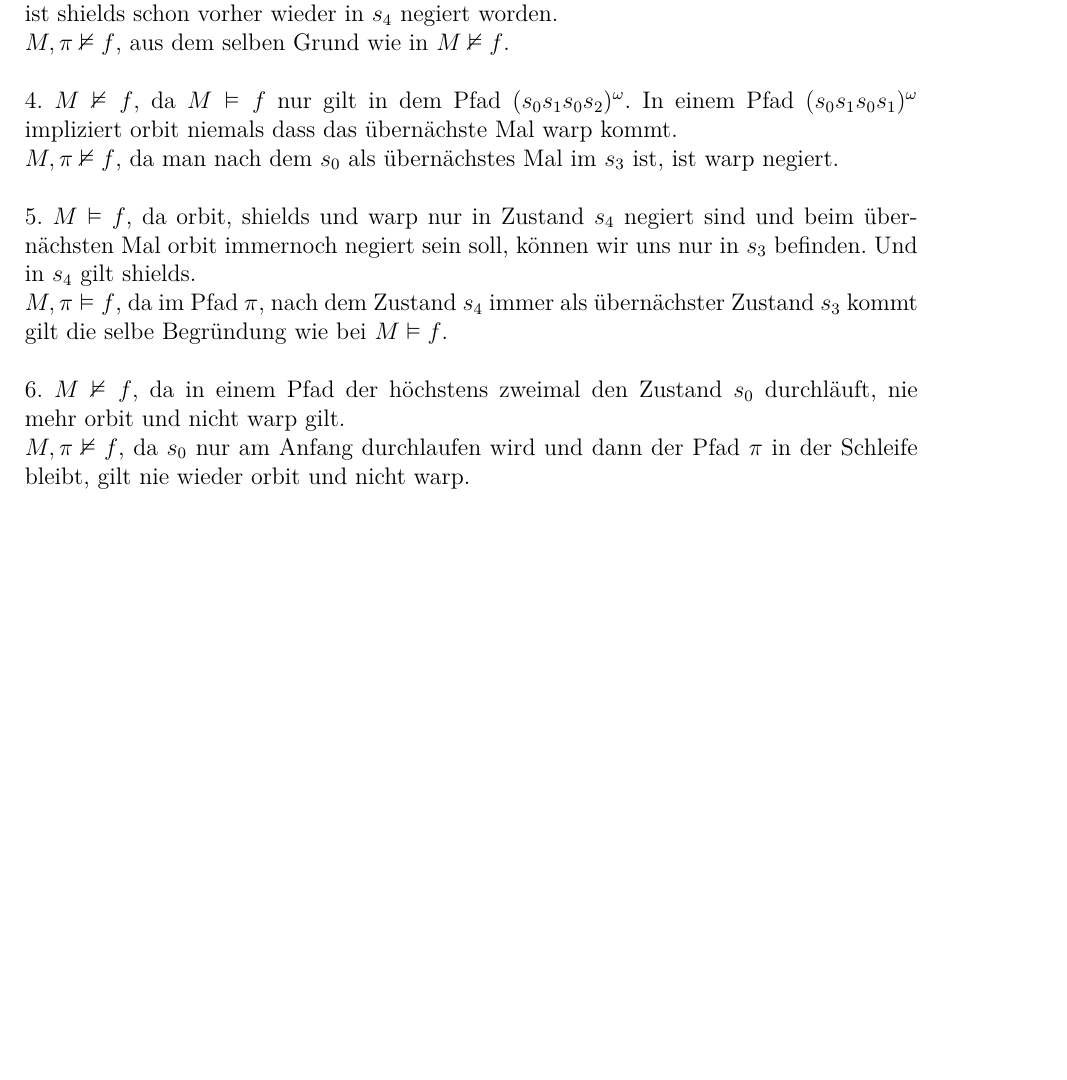
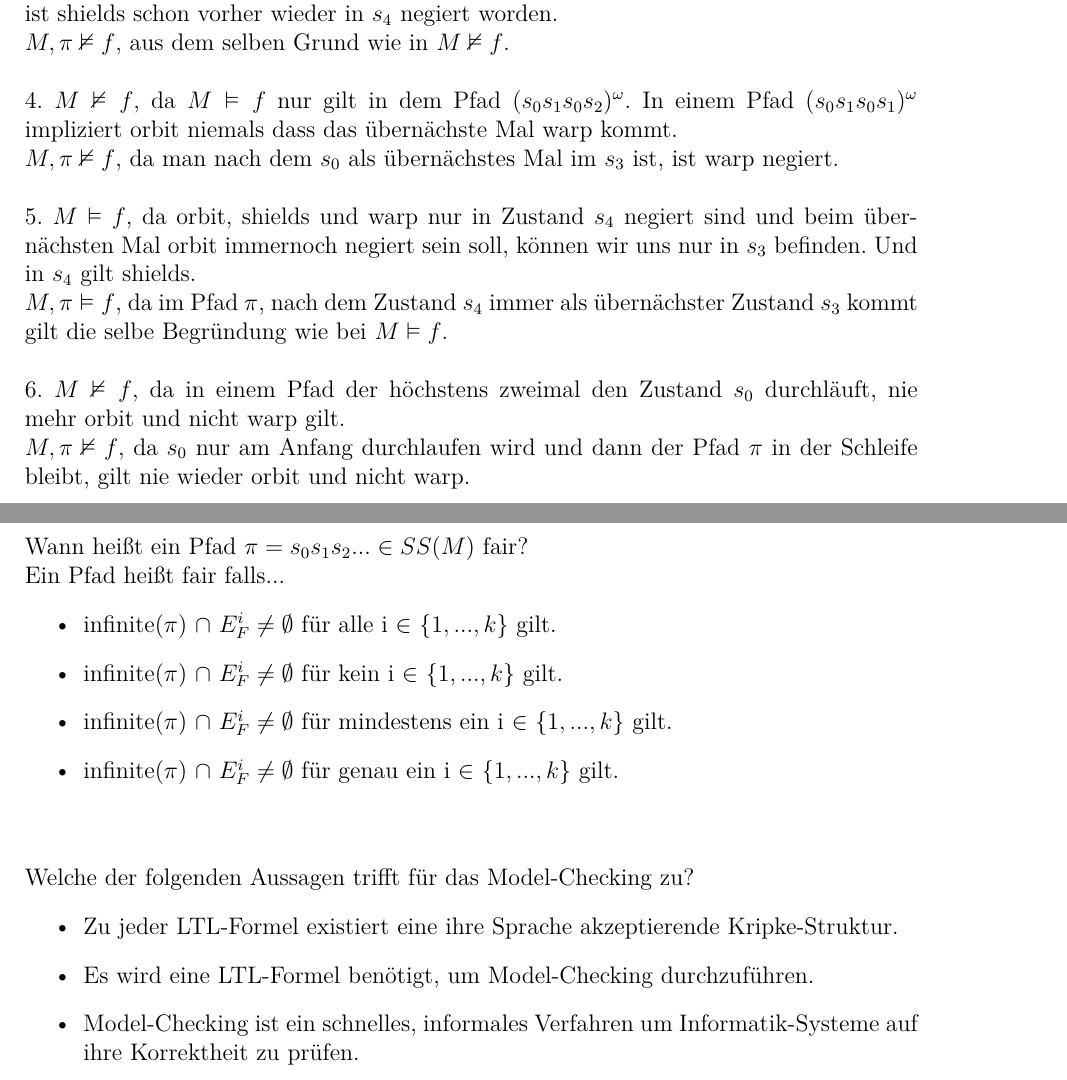
Before and after one commit to mu35li/fgi2, a LaTeX document (04/abgabe04.tex): part of page 3 of 3 before the commit and two parts of pages 3 and 4 of 4 after it, the two joined at a grey line, cut so that both start at the same text, the shorter picture padded with empty space. Compiled offline with pdfLaTeX.

Commit message:
4.5: Zwei Fragen für Bonusaufgabe hinzugefügt

```diff
--- a/04/abgabe04.tex
+++ b/04/abgabe04.tex
@@ -109,4 +109,22 @@ $M,\pi\nvDash f$, da man nach dem $s_0$ als übernächstes Mal im $s_3$ ist, ist
 $M,\pi\vDash f$, da im Pfad $\pi$, nach dem Zustand $s_4$ immer als übernächster Zustand $s_3$ kommt gilt die selbe Begründung wie bei $M\vDash f$.\\\\
 6. $M\nvDash f$, da in einem Pfad der höchstens zweimal den Zustand $s_0$ durchläuft, nie mehr orbit und nicht warp gilt.\\
 $M,\pi\nvDash f$, da $s_0$ nur am Anfang durchlaufen wird und dann der Pfad $\pi$ in der Schleife bleibt, gilt nie wieder orbit und nicht warp.
+\newpage
+\subsection{}
+Wann heißt ein Pfad $\pi=s_0s_1s_2... \in SS(M)$ fair?\\
+Ein Pfad heißt fair falls...
+\begin{itemize}
+\item infinite($\pi$)$\ \cap\ E^i_F \neq \emptyset$ für alle i $\in$ \{$1, ..., k\}$ gilt.
+\item infinite($\pi$)$\ \cap\ E^i_F \neq \emptyset$ für kein i $\in$ \{$1, ..., k\}$ gilt.
+\item infinite($\pi$)$\ \cap\ E^i_F \neq \emptyset$ für mindestens ein i $\in$ \{$1, ..., k\}$ gilt.
+\item infinite($\pi$)$\ \cap\ E^i_F \neq \emptyset$ für genau ein i $\in$ \{$1, ..., k\}$ gilt.
+\end{itemize}
+
+\subsubsection*{}
+Welche der folgenden Aussagen trifft für das Model-Checking zu?
+\begin{itemize}
+\item Zu jeder LTL-Formel existiert eine ihre Sprache akzeptierende Kripke-Struktur.
+\item Es wird eine LTL-Formel benötigt, um Model-Checking durchzuführen.
+\item Model-Checking ist ein schnelles, informales Verfahren um Informatik-Systeme auf ihre Korrektheit zu prüfen.
+\end{itemize}
 \end{document}
```
